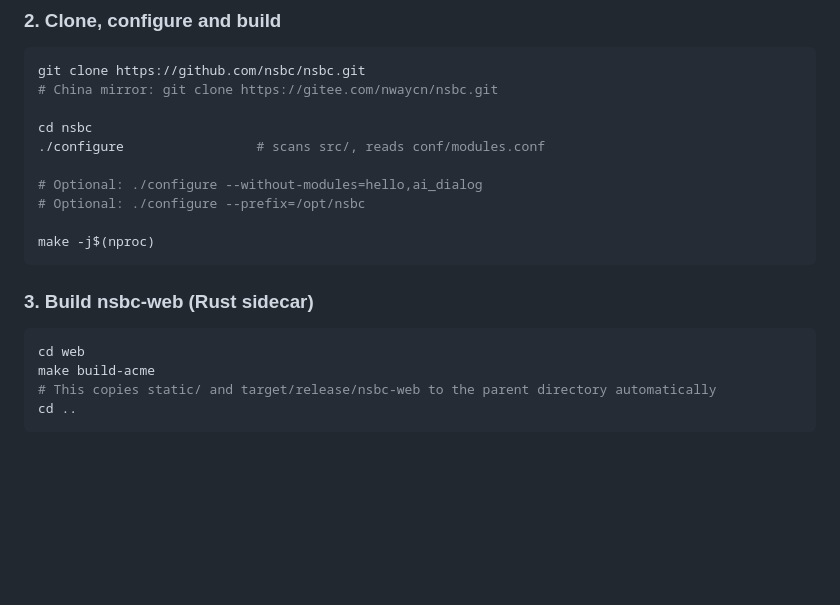
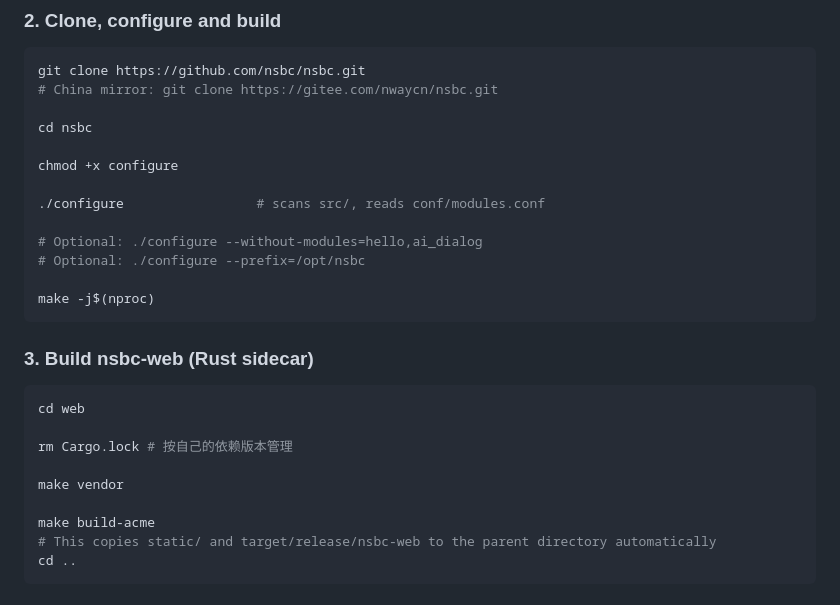
Before and after one commit to nwaycn/nsbc, a Markdown page: README.md, the part around the change. Drawn GitHub-style; blank space fills up the shorter version.

````diff
--- a/README.md
+++ b/README.md
@@ -225,6 +225,9 @@ git clone https://github.com/nsbc/nsbc.git
 # China mirror: git clone https://gitee.com/nwaycn/nsbc.git
 
 cd nsbc
+
+chmod +x configure
+
 ./configure                 # scans src/, reads conf/modules.conf
 
 # Optional: ./configure --without-modules=hello,ai_dialog
@@ -237,6 +240,11 @@ make -j$(nproc)
 
 ```bash
 cd web
+
+rm Cargo.lock # 按自己的依赖版本管理
+
+make vendor
+
 make build-acme
 # This copies static/ and target/release/nsbc-web to the parent directory automatically
 cd ..
````
Also changed, not shown: README_CN.md (+18 -0 lines).
